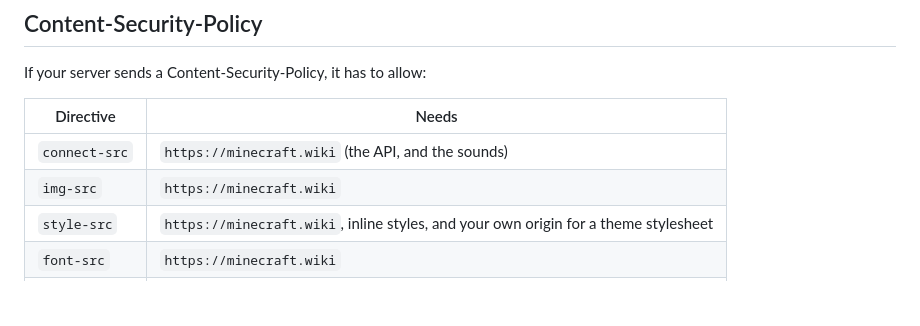
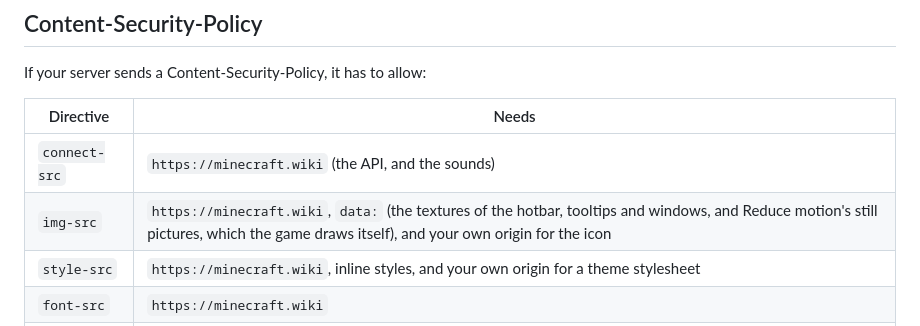
Before and after one commit to P3NG00/mc-wiki-race, a Markdown page: docs/hosting.md, the part around the change. Rendered like a GitHub page; blank space fills up the shorter version.

Commit message:
Allow data: images and the site's own icon in the hosting guide's Content-Security-Policy

```diff
--- a/docs/hosting.md
+++ b/docs/hosting.md
@@ -68,7 +68,7 @@ If your server sends a Content-Security-Policy, it has to allow:
 | Directive | Needs |
 | --- | --- |
 | `connect-src` | `https://minecraft.wiki` (the API, and the sounds) |
-| `img-src` | `https://minecraft.wiki` |
+| `img-src` | `https://minecraft.wiki`, `data:` (the textures of the hotbar, tooltips and windows, and Reduce motion's still pictures, which the game draws itself), and your own origin for the icon |
 | `style-src` | `https://minecraft.wiki`, inline styles, and your own origin for a theme stylesheet |
 | `font-src` | `https://minecraft.wiki` |
 | `media-src` | `https://minecraft.wiki` (sounds played in an article) |
```
